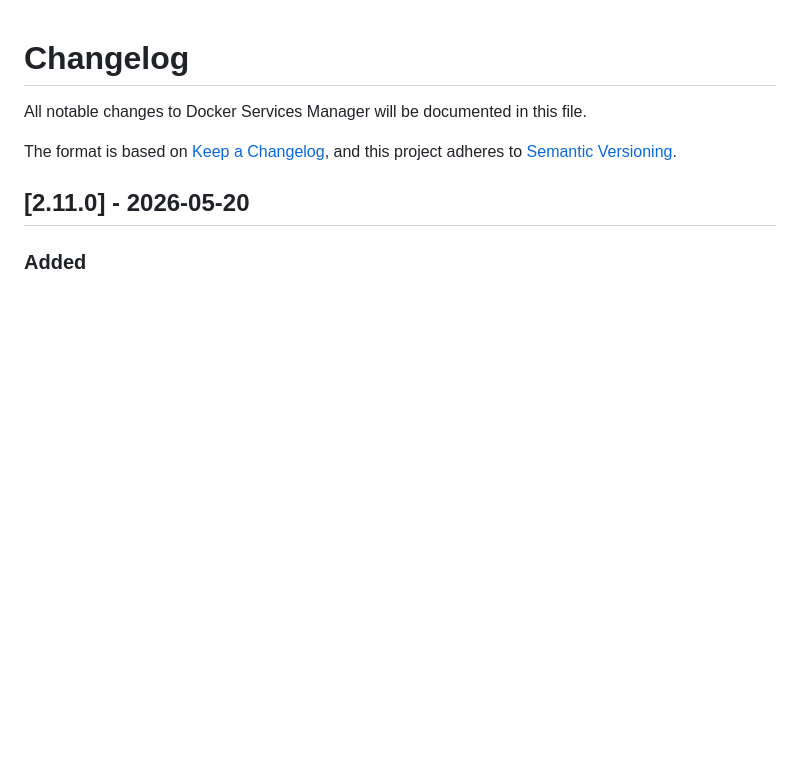
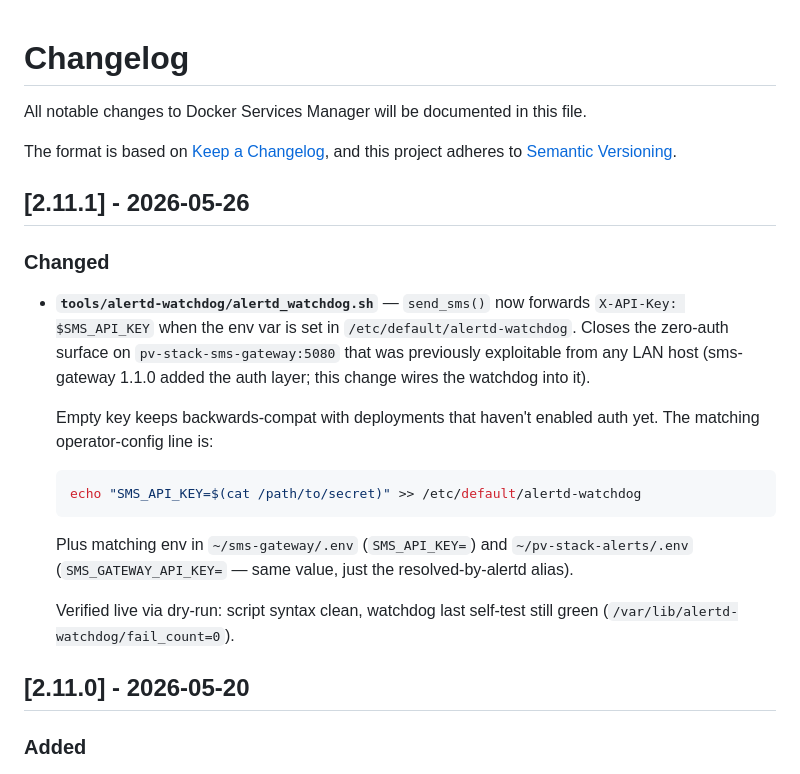
Before and after one commit to sm26449/docker-setup, a Markdown page: CHANGELOG.md, the part around the change. GitHub-like rendering; blank space fills up the shorter version.

Commit message:
docs(CHANGELOG): 2.11.1 — alertd-watchdog forwards X-API-Key

````diff
--- a/CHANGELOG.md
+++ b/CHANGELOG.md
@@ -4,6 +4,31 @@ All notable changes to Docker Services Manager will be documented in this file.
 
 The format is based on [Keep a Changelog](https://keepachangelog.com/en/1.0.0/),
 and this project adheres to [Semantic Versioning](https://semver.org/spec/v2.0.0.html).
+
+## [2.11.1] - 2026-05-26
+
+### Changed
+
+- **`tools/alertd-watchdog/alertd_watchdog.sh`** — `send_sms()` now
+  forwards `X-API-Key: $SMS_API_KEY` when the env var is set in
+  `/etc/default/alertd-watchdog`. Closes the zero-auth surface on
+  `pv-stack-sms-gateway:5080` that was previously exploitable from any
+  LAN host (sms-gateway 1.1.0 added the auth layer; this change wires
+  the watchdog into it).
+
+  Empty key keeps backwards-compat with deployments that haven't
+  enabled auth yet. The matching operator-config line is:
+
+  ```bash
+  echo "SMS_API_KEY=$(cat /path/to/secret)" >> /etc/default/alertd-watchdog
+  ```
+
+  Plus matching env in `~/sms-gateway/.env` (`SMS_API_KEY=`) and
+  `~/pv-stack-alerts/.env` (`SMS_GATEWAY_API_KEY=` — same value, just
+  the resolved-by-alertd alias).
+
+  Verified live via dry-run: script syntax clean, watchdog last
+  self-test still green (`/var/lib/alertd-watchdog/fail_count=0`).
 
 ## [2.11.0] - 2026-05-20
 
````
